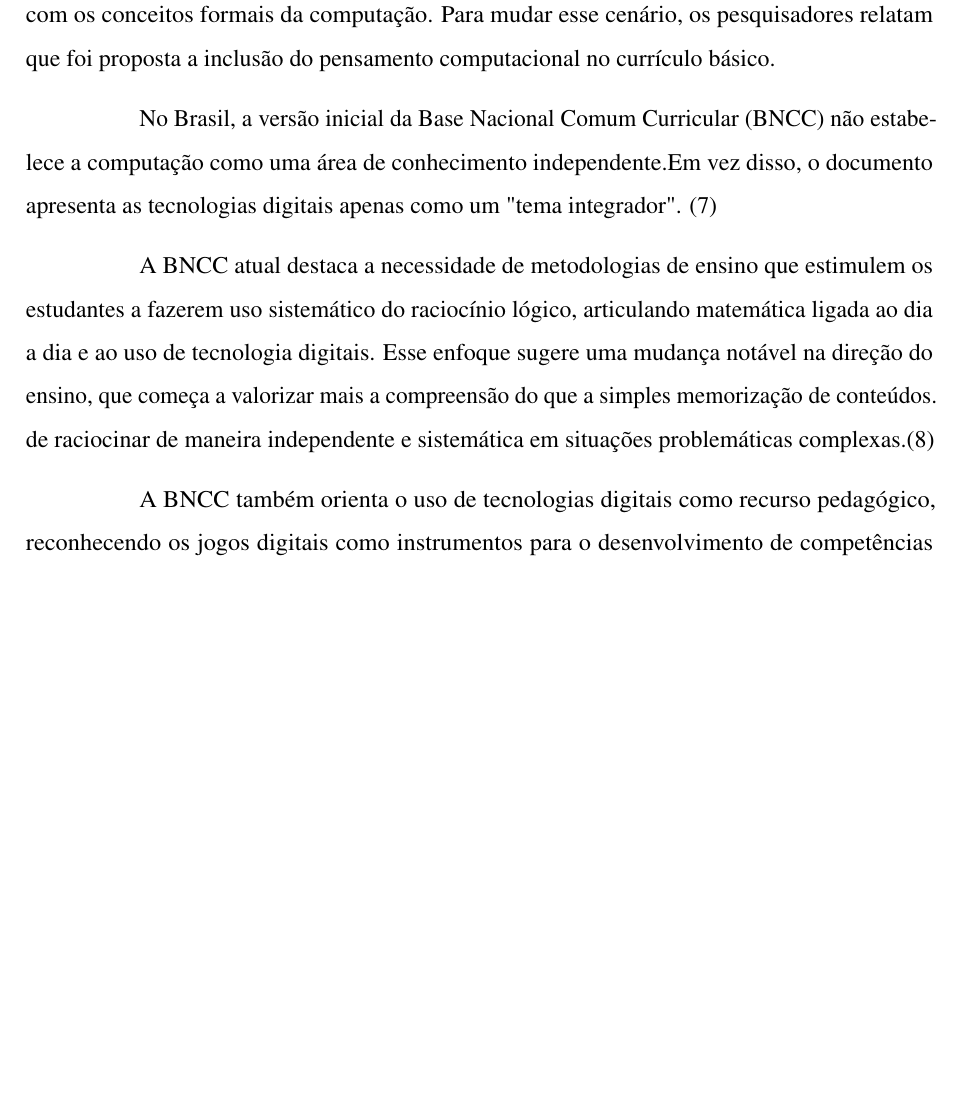
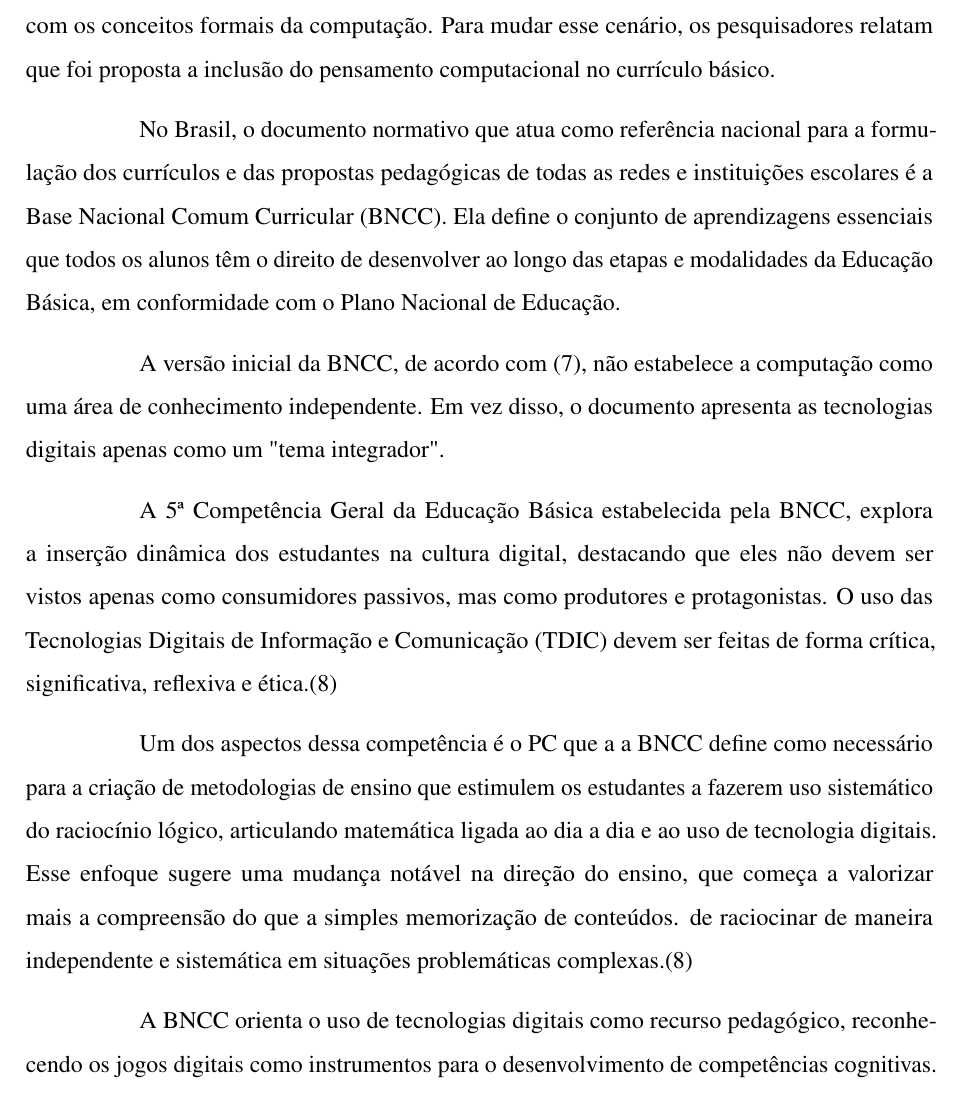
Before and after one commit to guilherme3987/TCC, a LaTeX thesis (Monografia/documento.tex, which reads Monografia/elementos-textuais/introducao.tex): part of page 14 of 40 before the commit and part of page 14 of 41 after it, cut so that both start at the same text, the shorter picture padded with empty space. Compiled offline with pdfLaTeX.

Commit message:
Update intro

```diff
--- a/Monografia/elementos-textuais/introducao.tex
+++ b/Monografia/elementos-textuais/introducao.tex
@@ -92,11 +92,25 @@
 computação. Para mudar esse cenário, os pesquisadores relatam que foi proposta
 a inclusão do pensamento computacional no currículo básico.
 
-No Brasil, a versão inicial da Base Nacional Comum Curricular (BNCC) não
-estabelece a computação como uma área de conhecimento independente.Em vez disso,
-o documento apresenta as tecnologias digitais apenas como um "tema integrador". \cite{brackmann2016computational}
+No Brasil, o documento normativo que atua como referência nacional para a
+formulação dos currículos e das propostas pedagógicas de todas as redes e
+instituições escolares é a Base Nacional Comum Curricular (BNCC). Ela define o
+conjunto de aprendizagens essenciais que todos os alunos
+têm o direito de desenvolver ao longo das etapas e modalidades da Educação
+Básica, em conformidade com o Plano Nacional de Educação.
 
-A BNCC atual destaca a necessidade de metodologias de ensino que estimulem os
+A versão inicial da BNCC, de acordo com \cite{brackmann2016computational}, não estabelece a computação como uma área de conhecimento independente. Em vez
+disso, o documento apresenta as tecnologias digitais apenas como um "tema
+integrador".
+
+A 5ª Competência Geral da Educação Básica estabelecida pela BNCC, explora a
+inserção dinâmica dos estudantes na cultura digital, destacando que eles não
+devem ser vistos apenas como consumidores passivos, mas como produtores e
+protagonistas. O uso das Tecnologias Digitais de Informação e Comunicação (TDIC) devem ser feitas
+de forma crítica, significativa, reflexiva e ética.\cite{brasil2017}
+
+Um dos aspectos dessa competência é o PC que a a BNCC define como
+necessário para a criação de metodologias de ensino que estimulem os
 estudantes a fazerem uso sistemático do raciocínio lógico, articulando
 matemática ligada ao dia a dia e ao uso de tecnologia digitais.  Esse enfoque
 sugere uma mudança notável na direção do ensino, que começa a valorizar mais a
@@ -104,7 +118,7 @@
 independente e sistemática em situações problemáticas
 complexas.\cite{brasil2017}
 
-A BNCC também orienta o uso de tecnologias digitais como recurso pedagógico,
+A BNCC orienta o uso de tecnologias digitais como recurso pedagógico,
 reconhecendo os jogos digitais como instrumentos para o desenvolvimento
 de competências cognitivas. As práticas plugadas (uso direto de dispositivos e softwares) são incentivadas
 como estratégias para tornar o processo de aprendizagem mais dinâmico,
```
Also changed, not shown: Monografia/elementos-textuais/introducao.tex (4 more changed lines), 2 other files.
